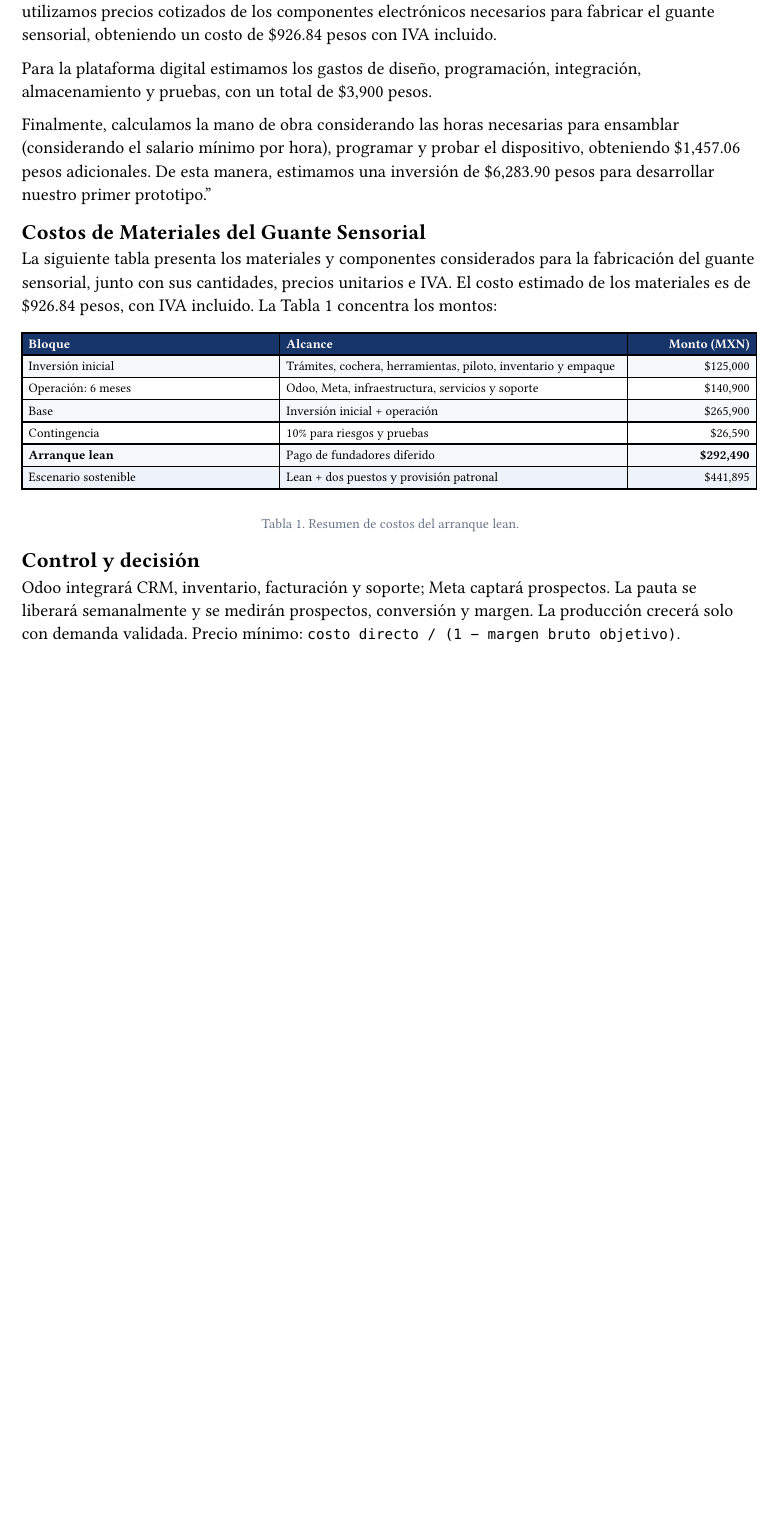
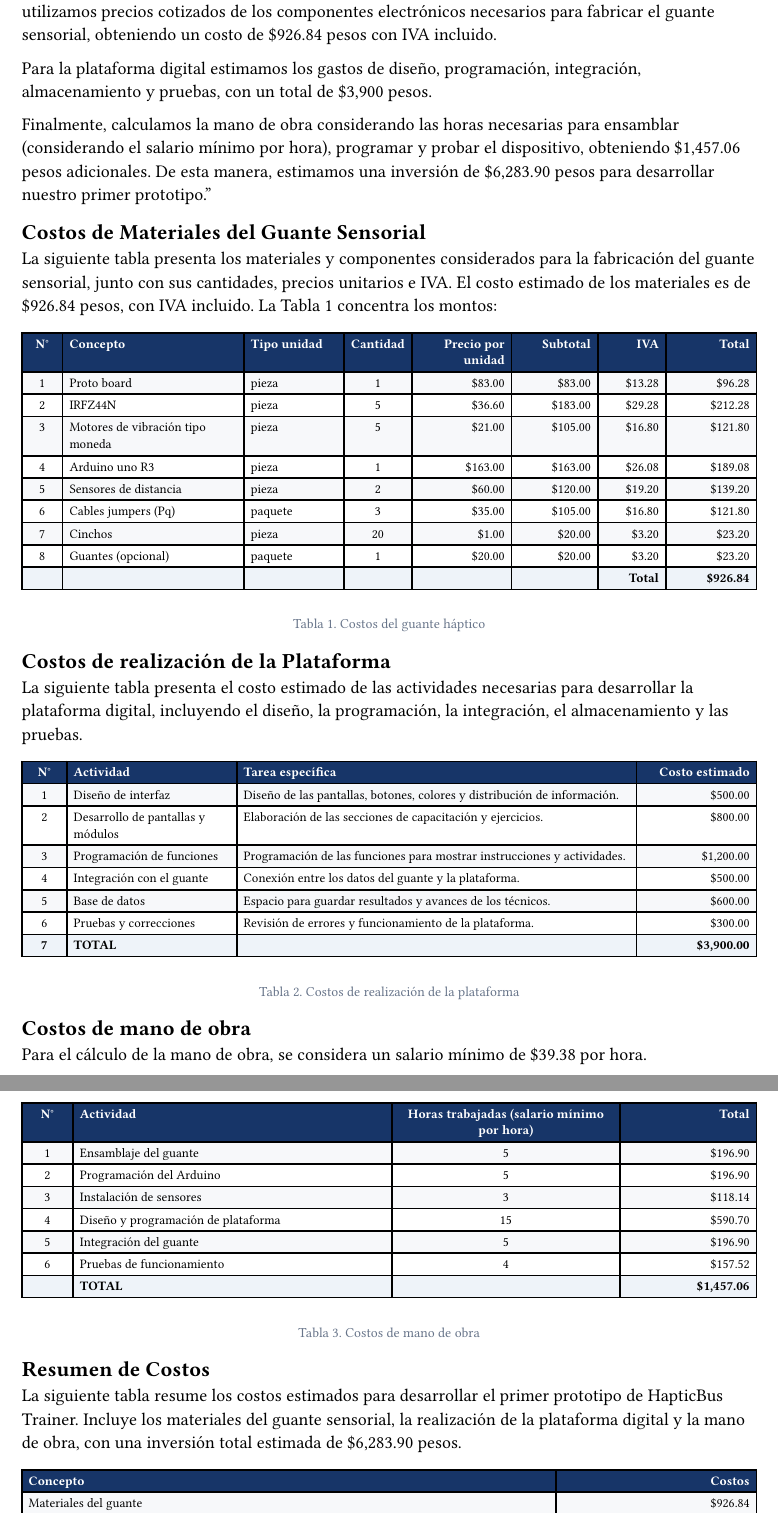
Before and after one commit to rivalcoba/hackatec-nac-2026b, a Typst document (doc/sections/09-costos.typ): part of the page before the commit and two parts of pages 1 and 2 of 2 after it, the two joined at a grey line, cut so that both start at the same text, the shorter picture padded with empty space. Compiled offline with Typst 0.15.

Commit message:
Update cost projections and detailed breakdowns for HapticBus Trainer prototype

```diff
--- a/doc/sections/09-costos.typ
+++ b/doc/sections/09-costos.typ
@@ -22,4 +22 @@ La #link(<cost-table>)[Tabla 1] concentra los montos:
     table.header(
-      text(fill: white, weight: "bold")[Bloque],
-      text(fill: white, weight: "bold")[Alcance],
-      text(fill: white, weight: "bold")[Monto (MXN)],
@@ -26,17 +31,22 @@ La #link(<cost-table>)[Tabla 1] concentra los montos:
     ),
-    [Inversión inicial], [Trámites, cochera, herramientas, piloto, inventario y empaque], [\$125,000],
-    [Operación: 6 meses], [Odoo, Meta, infraestructura, servicios y soporte], [\$140,900],
-    [Base], [Inversión inicial + operación], [\$265,900],
-    [Contingencia], [10% para riesgos y pruebas], [\$26,590],
-    text(weight: "bold")[Arranque lean], [Pago de fundadores diferido], text(weight: "bold")[\$292,490],
-    [Escenario sostenible], [Lean + dos puestos y provisión patronal], [\$441,895],
+    [1], [Proto board], [pieza], [1], [\$83.00], [\$83.00], [\$13.28], [\$96.28],
+    [2], [IRFZ44N], [pieza], [5], [\$36.60], [\$183.00], [\$29.28], [\$212.28],
+    [3], [Motores de vibración tipo moneda], [pieza], [5], [\$21.00], [\$105.00], [\$16.80], [\$121.80],
+    [4], [Arduino uno R3], [pieza], [1], [\$163.00], [\$163.00], [\$26.08], [\$189.08],
+    [5], [Sensores de distancia], [pieza], [2], [\$60.00], [\$120.00], [\$19.20], [\$139.20],
+    [6], [Cables jumpers (Pq)], [paquete], [3], [\$35.00], [\$105.00], [\$16.80], [\$121.80],
+    [7], [Cinchos], [pieza], [20], [\$1.00], [\$20.00], [\$3.20], [\$23.20],
+    [8], [Guantes (opcional)], [paquete], [1], [\$20.00], [\$20.00], [\$3.20], [\$23.20],
+    [], [], [], [], [], [], text(weight: "bold")[Total], text(weight: "bold")[\$926.84],
   )
   #label("cost-table")
 ]
 
 #v(2mm)
-#align(center)[#text(size: 8.5pt, fill: muted)[Tabla 1. Resumen de costos del arranque lean.]]
+#align(center)[#text(size: 8.5pt, fill: muted)[Tabla 1. Costos del guante háptico]]
 
-== Control y decisión
+== Costos de realización de la Plataforma
 
-Odoo integrará CRM, inventario, facturación y soporte; Meta captará prospectos. La pauta se liberará semanalmente y se medirán prospectos, conversión y margen. La producción crecerá solo con demanda validada. Precio mínimo: `costo directo / (1 − margen bruto objetivo)`.
+La siguiente tabla presenta el costo estimado de las actividades necesarias para desarrollar la plataforma digital, incluyendo el diseño, la programación, la integración, el almacenamiento y las pruebas.
+
+#block[
@@ -42,0 +65,6 @@ Odoo integrará CRM, inventario, facturación y soporte; Meta captará prospecto
+    [1], [Diseño de interfaz], [Diseño de las pantallas, botones, colores y distribución de información.], [\$500.00],
+    [2], [Desarrollo de pantallas y módulos], [Elaboración de las secciones de capacitación y ejercicios.], [\$800.00],
+    [3], [Programación de funciones], [Programación de las funciones para mostrar instrucciones y actividades.], [\$1,200.00],
+    [4], [Integración con el guante], [Conexión entre los datos del guante y la plataforma.], [\$500.00],
+    [5], [Base de datos], [Espacio para guardar resultados y avances de los técnicos.], [\$600.00],
+    [6], [Pruebas y correcciones], [Revisión de errores y funcionamiento de la plataforma.], [\$300.00],
@@ -42,0 +77,7 @@ Odoo integrará CRM, inventario, facturación y soporte; Meta captará prospecto
+#align(center)[#text(size: 8.5pt, fill: muted)[Tabla 2. Costos de realización de la plataforma]]
+
+== Costos de mano de obra
+
+Para el cálculo de la mano de obra, se considera un salario mínimo de \$39.38 por hora.
+
+#block[
@@ -42,0 +93,9 @@ Odoo integrará CRM, inventario, facturación y soporte; Meta captará prospecto
+      text(fill: white, weight: "bold")[Horas trabajadas (salario mínimo por hora)],
+      text(fill: white, weight: "bold")[Total],
+    ),
+    [1], [Ensamblaje del guante], [5], [\$196.90],
+    [2], [Programación del Arduino], [5], [\$196.90],
+    [3], [Instalación de sensores], [3], [\$118.14],
+    [4], [Diseño y programación de plataforma], [15], [\$590.70],
+    [5], [Integración del guante], [5], [\$196.90],
+    [6], [Pruebas de funcionamiento], [4], [\$157.52],
@@ -42,0 +108,7 @@ Odoo integrará CRM, inventario, facturación y soporte; Meta captará prospecto
+#align(center)[#text(size: 8.5pt, fill: muted)[Tabla 3. Costos de mano de obra]]
+
+== Resumen de Costos
+
+La siguiente tabla resume los costos estimados para desarrollar el primer prototipo de HapticBus Trainer. Incluye los materiales del guante sensorial, la realización de la plataforma digital y la mano de obra, con una inversión total estimada de \$6,283.90 pesos.
+
+#block[
@@ -42,0 +125 @@ Odoo integrará CRM, inventario, facturación y soporte; Meta captará prospecto
+    [Materiales del guante], [\$926.84],
```
Also changed, not shown: doc/sections/09-costos.typ (66 more changed lines).
